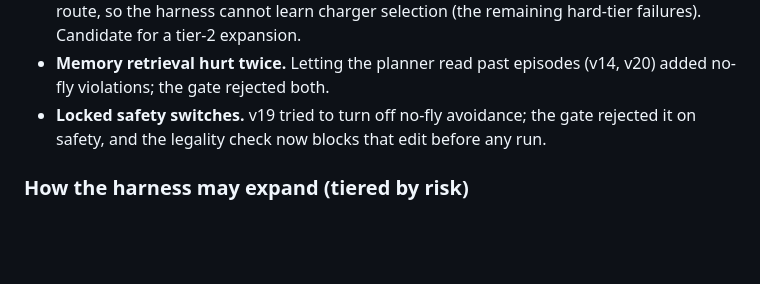
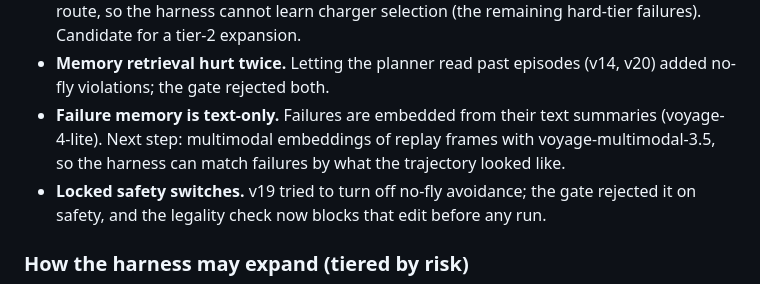
Before and after one commit to kitrakrev/morph, a Markdown page: README.md, the part around the change. Drawn GitHub-style; blank space fills up the shorter version.

Commit message:
docs: note multimodal failure memory as next step
Co-Authored-By: Claude Opus 4.6 (1M context) <noreply@anthropic.com>

```diff
--- a/README.md
+++ b/README.md
@@ -123,6 +123,9 @@ without retraining, and never promotes a change that adds safety violations **on
   harness cannot learn charger selection (the remaining hard-tier failures). Candidate for a tier-2 expansion.
 - **Memory retrieval hurt twice.** Letting the planner read past episodes (v14, v20) added no-fly violations;
   the gate rejected both.
+- **Failure memory is text-only.** Failures are embedded from their text summaries (voyage-4-lite). Next step:
+  multimodal embeddings of replay frames with voyage-multimodal-3.5, so the harness can match failures by what
+  the trajectory looked like.
 - **Locked safety switches.** v19 tried to turn off no-fly avoidance; the gate rejected it on safety, and the
   legality check now blocks that edit before any run.
 
```
